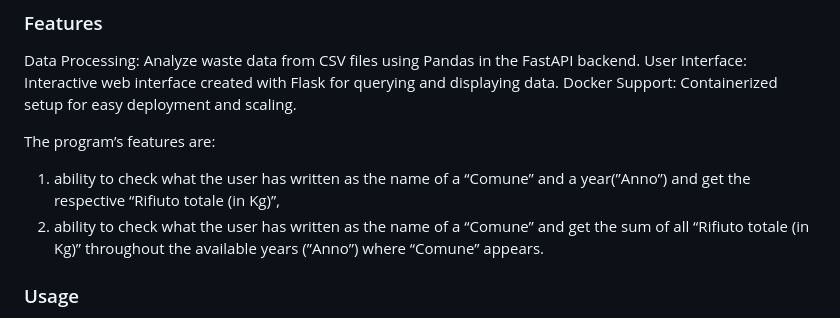
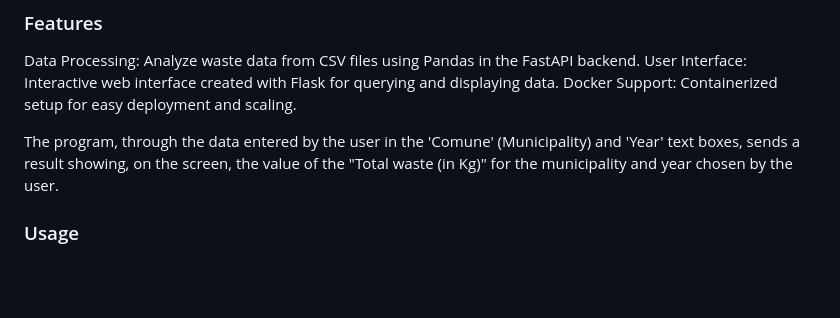
Before and after one commit to MatthiasP11/BatForce, a Markdown page: README.md, the part around the change. Rendered like a GitHub page; blank space fills up the shorter version.

Commit message:
Update README.md
Changes to the readme

```diff
--- a/README.md
+++ b/README.md
@@ -190,9 +190,7 @@ Data Processing: Analyze waste data from CSV files using Pandas in the FastAPI b
 User Interface: Interactive web interface created with Flask for querying and displaying data.
 Docker Support: Containerized setup for easy deployment and scaling.
 
-The program’s features are:
-1. ability to check what the user has written as the name of a “Comune” and a year(”Anno”) and get the respective “Rifiuto totale (in Kg)”,
-2. ability to check what the user has written as the name of a  “Comune” and get the sum of all “Rifiuto totale (in Kg)” throughout the available years (”Anno”) where “Comune” appears.
+The program, through the data entered by the user in the 'Comune' (Municipality) and 'Year' text boxes, sends a result showing, on the screen, the value of the "Total waste (in Kg)" for the municipality and year chosen by the user.
 
 ### Usage
 The Flask frontend provides a web interface to interact with the FastAPI backend.
```
